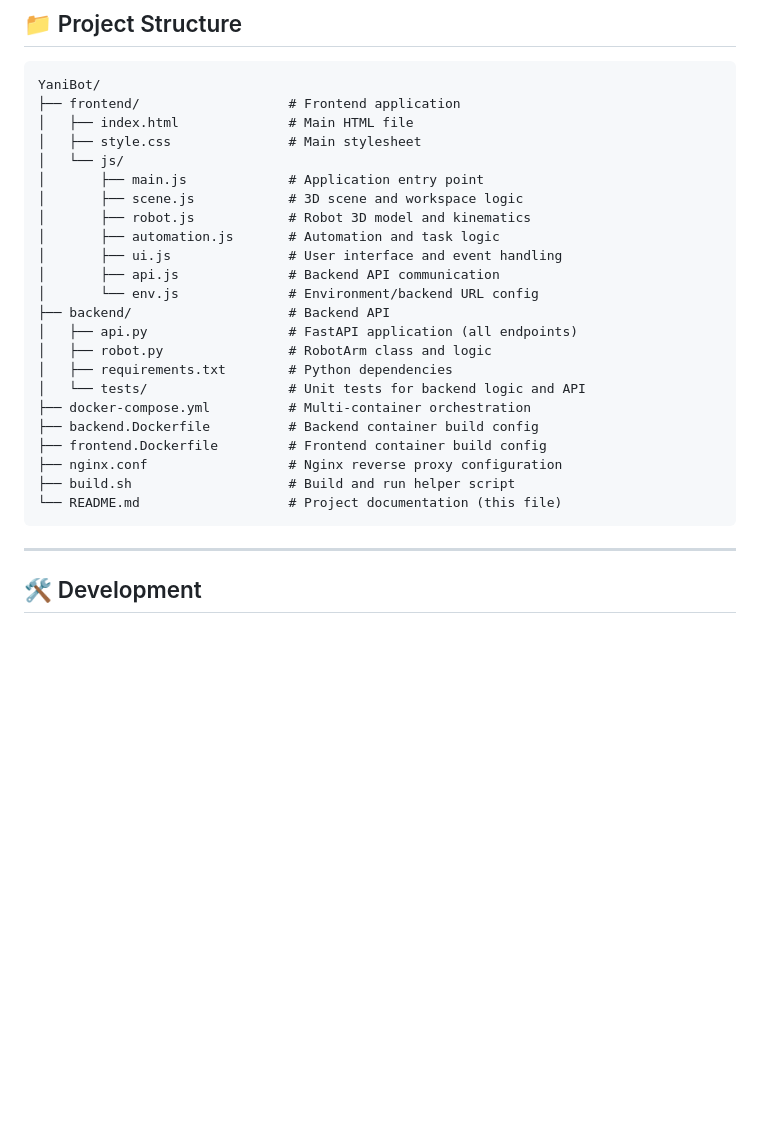
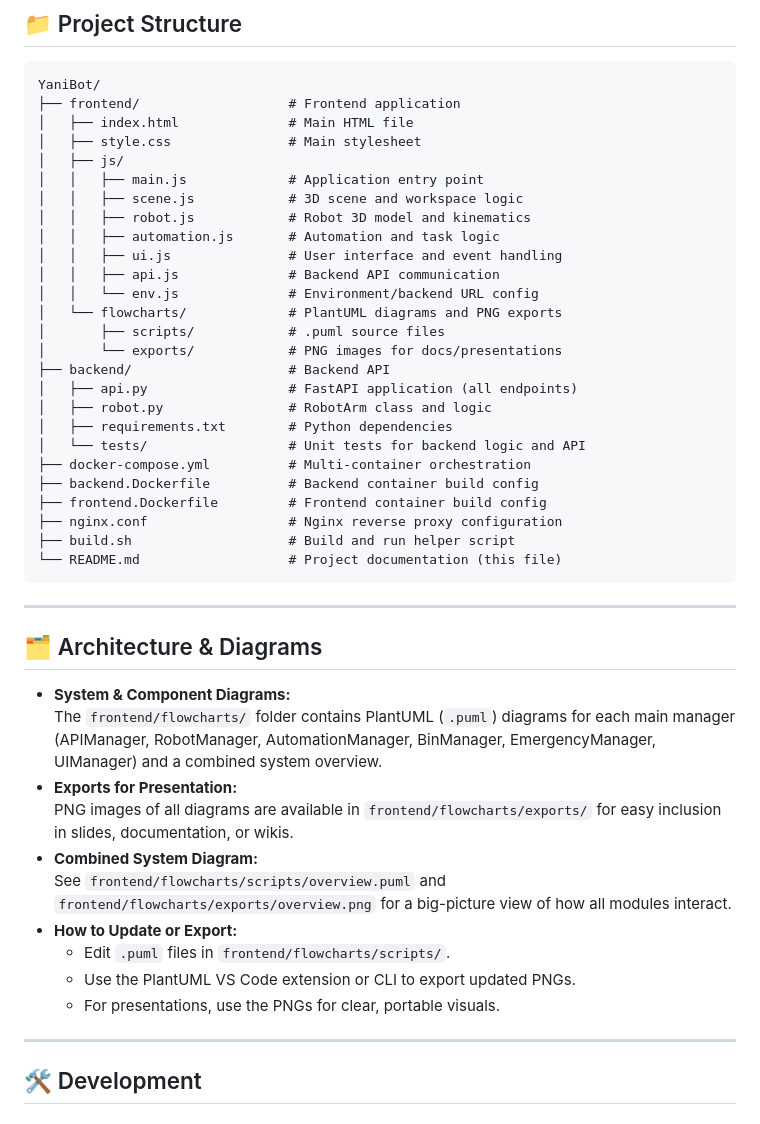
Before and after one commit to moubarakmarc/YaniBot, a Markdown page: README.md, the part around the change. GitHub-like rendering; blank space fills up the shorter version.

Commit message:
updated repo readme

````diff
--- a/README.md
+++ b/README.md
@@ -134,14 +134,17 @@ YaniBot/
 ├── frontend/                   # Frontend application
 │   ├── index.html              # Main HTML file
 │   ├── style.css               # Main stylesheet
-│   └── js/
-│       ├── main.js             # Application entry point
-│       ├── scene.js            # 3D scene and workspace logic
-│       ├── robot.js            # Robot 3D model and kinematics
-│       ├── automation.js       # Automation and task logic
-│       ├── ui.js               # User interface and event handling
-│       ├── api.js              # Backend API communication
-│       └── env.js              # Environment/backend URL config
+│   ├── js/
+│   │   ├── main.js             # Application entry point
+│   │   ├── scene.js            # 3D scene and workspace logic
+│   │   ├── robot.js            # Robot 3D model and kinematics
+│   │   ├── automation.js       # Automation and task logic
+│   │   ├── ui.js               # User interface and event handling
+│   │   ├── api.js              # Backend API communication
+│   │   └── env.js              # Environment/backend URL config
+│   └── flowcharts/             # PlantUML diagrams and PNG exports
+│       ├── scripts/            # .puml source files
+│       └── exports/            # PNG images for docs/presentations
 ├── backend/                    # Backend API
 │   ├── api.py                  # FastAPI application (all endpoints)
 │   ├── robot.py                # RobotArm class and logic
@@ -154,6 +157,21 @@ YaniBot/
 ├── build.sh                    # Build and run helper script
 └── README.md                   # Project documentation (this file)
 ```
+
+---
+
+## 🗂️ Architecture & Diagrams
+
+- **System & Component Diagrams:**
+  The `frontend/flowcharts/` folder contains PlantUML (`.puml`) diagrams for each main manager (APIManager, RobotManager, AutomationManager, BinManager, EmergencyManager, UIManager) and a combined system overview.
+- **Exports for Presentation:**
+  PNG images of all diagrams are available in `frontend/flowcharts/exports/` for easy inclusion in slides, documentation, or wikis.
+- **Combined System Diagram:**
+  See `frontend/flowcharts/scripts/overview.puml` and `frontend/flowcharts/exports/overview.png` for a big-picture view of how all modules interact.
+- **How to Update or Export:**
+  - Edit `.puml` files in `frontend/flowcharts/scripts/`.
+  - Use the PlantUML VS Code extension or CLI to export updated PNGs.
+  - For presentations, use the PNGs for clear, portable visuals.
 
 ---
 
````
